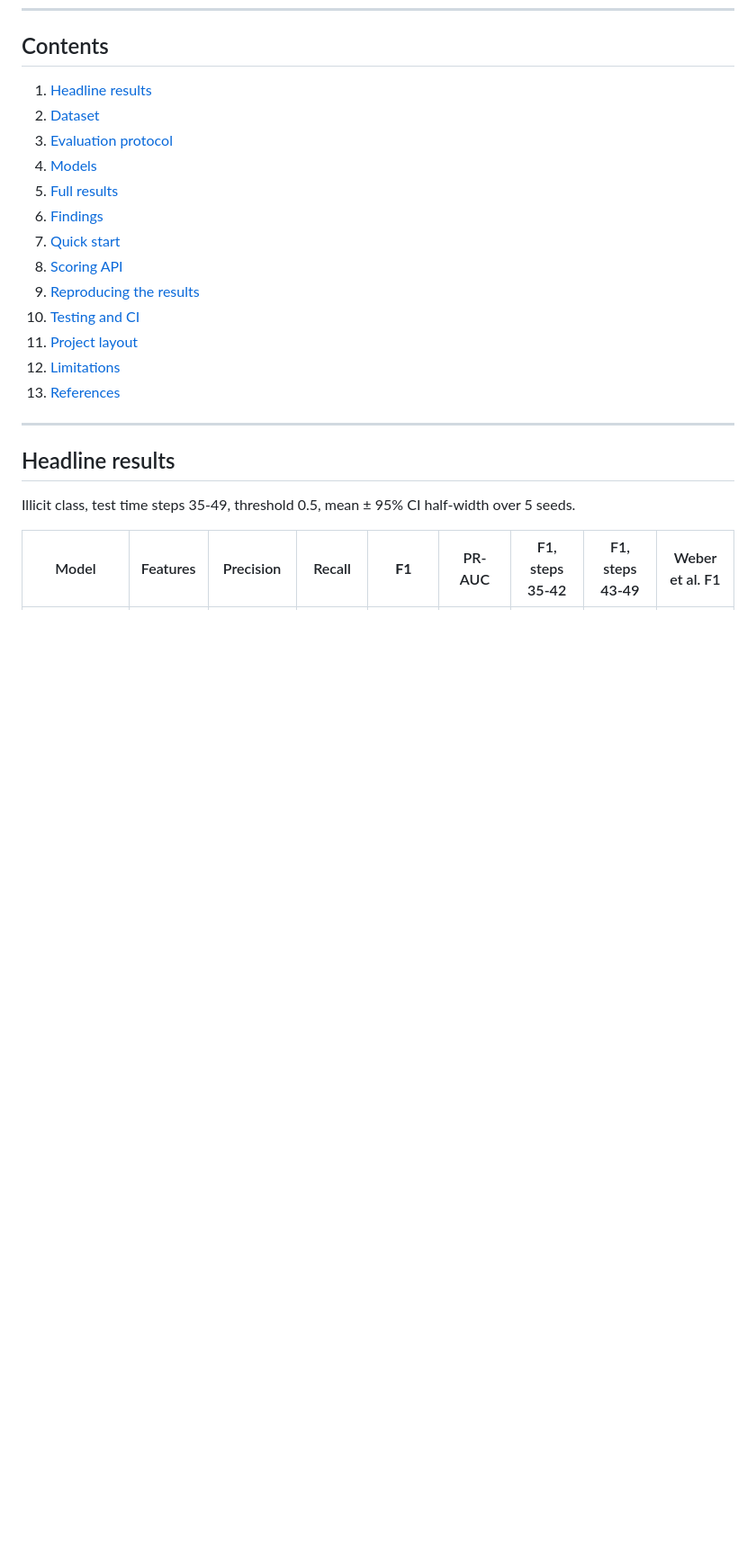
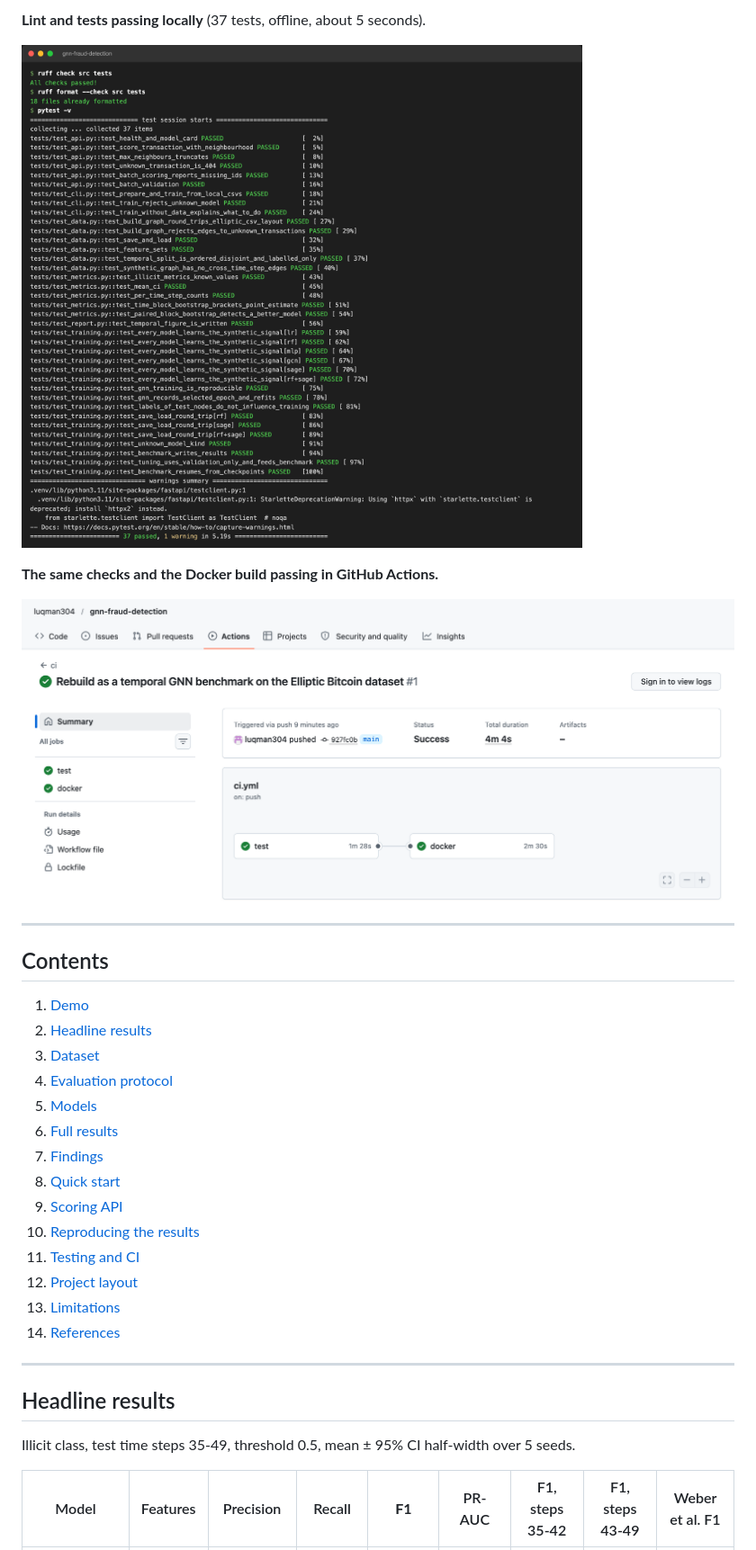
Before and after one commit to luqman304/gnn-fraud-detection, a Markdown page: README.md, the part around one of its changes. Shown at 90% size. GitHub-like rendering; pictures changed too: docs/screenshots/ci.png (added), docs/screenshots/tests.png (added); blank space fills up the shorter version.

Commit message:
Add demo screenshots of the API, tests and CI; update GitHub Actions versions

```diff
--- a/README.md
+++ b/README.md
@@ -23,18 +37,29 @@ transaction id together with the scores and known labels of its 1 to 3-hop neigh
+**Lint and tests passing locally** (37 tests, offline, about 5 seconds).
+
+![ruff and pytest output with 37 passed](docs/screenshots/tests.png)
+
+**The same checks and the Docker build passing in GitHub Actions.**
+
+![GitHub Actions run with the test and docker jobs succeeding](docs/screenshots/ci.png)
+
+---
+
 ## Contents
 
-1. [Headline results](#headline-results)
-2. [Dataset](#dataset)
-3. [Evaluation protocol](#evaluation-protocol)
-4. [Models](#models)
-5. [Full results](#full-results)
-6. [Findings](#findings)
-7. [Quick start](#quick-start)
-8. [Scoring API](#scoring-api)
-9. [Reproducing the results](#reproducing-the-results)
-10. [Testing and CI](#testing-and-ci)
-11. [Project layout](#project-layout)
-12. [Limitations](#limitations)
-13. [References](#references)
+1. [Demo](#demo)
+2. [Headline results](#headline-results)
+3. [Dataset](#dataset)
+4. [Evaluation protocol](#evaluation-protocol)
+5. [Models](#models)
+6. [Full results](#full-results)
+7. [Findings](#findings)
+8. [Quick start](#quick-start)
+9. [Scoring API](#scoring-api)
+10. [Reproducing the results](#reproducing-the-results)
+11. [Testing and CI](#testing-and-ci)
+12. [Project layout](#project-layout)
+13. [Limitations](#limitations)
+14. [References](#references)
 
 ---
 
```
Also changed, not shown: other parts of README.md (+17 -3 lines), docs/screenshots/api-docs.png (added), docs/screenshots/api-transaction.png (added), 1 other file.
